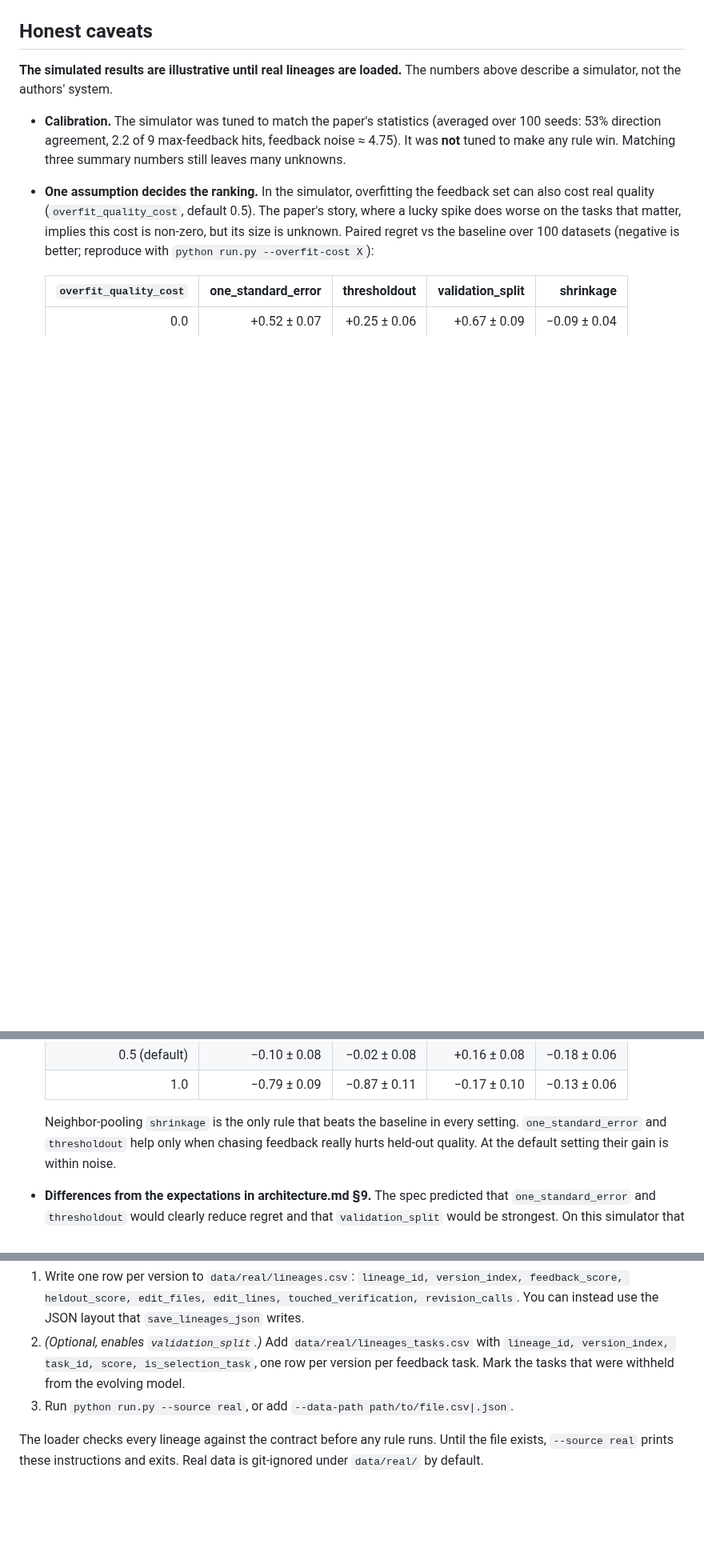
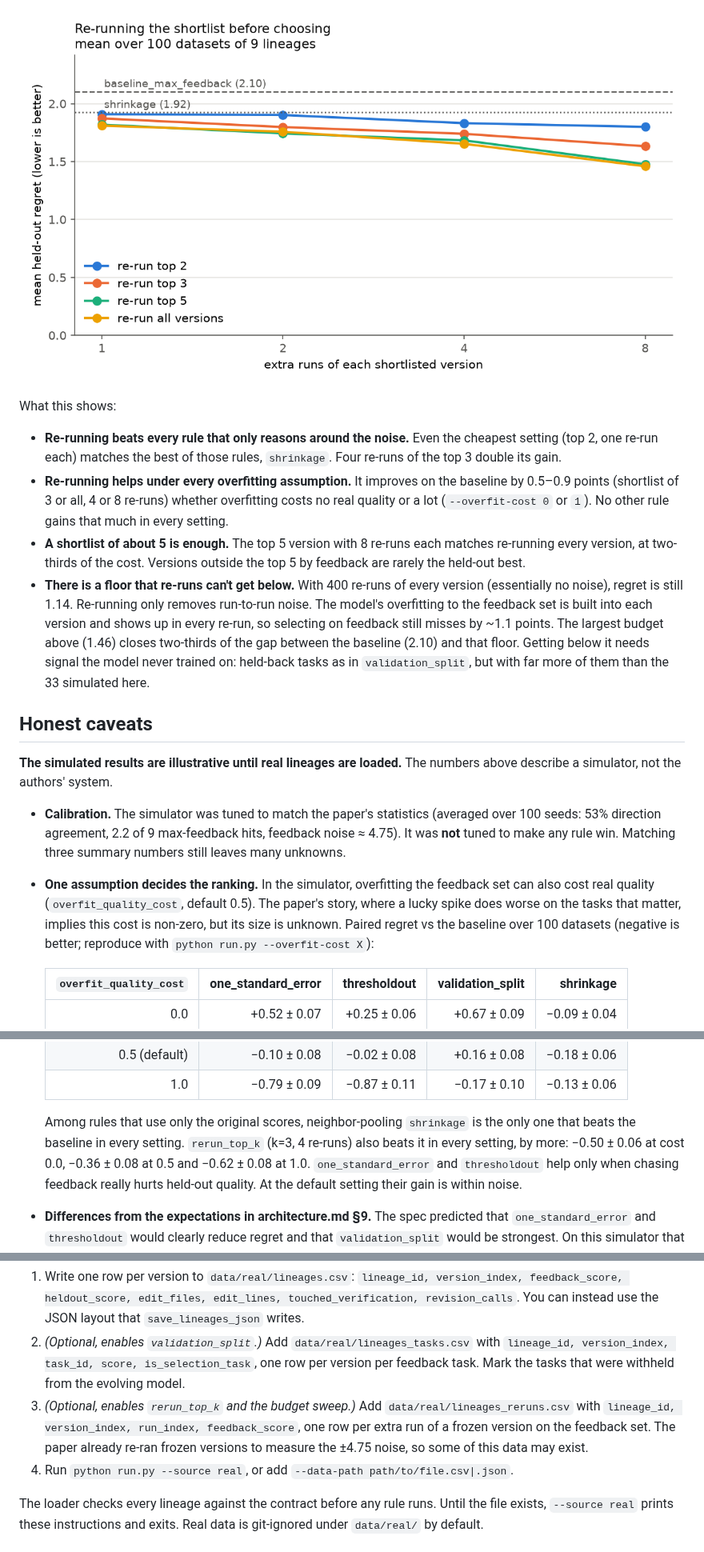
Before and after one commit to yarrbakr/Holdfast, a Markdown page: README.md, 3 parts joined by grey strips. Shown at 80% size. Rendered like a GitHub page; pictures changed too: figures/rerun_budget.png (added); blank space fills up the shorter version.

```diff
--- a/README.md
+++ b/README.md
@@ -133,3 +161,25 @@ is printed as well.
+![rerun budget](figures/rerun_budget.png)
+
+What this shows:
+
+* **Re-running beats every rule that only reasons around the noise.** Even the
+  cheapest setting (top 2, one re-run each) matches the best of those rules,
+  `shrinkage`. Four re-runs of the top 3 double its gain.
+* **Re-running helps under every overfitting assumption.** It improves on the
+  baseline by 0.5–0.9 points (shortlist of 3 or all, 4 or 8 re-runs) whether
+  overfitting costs no real quality or a lot (`--overfit-cost 0` or `1`). No
+  other rule gains that much in every setting.
+* **A shortlist of about 5 is enough.** The top 5 version with 8 re-runs each
+  matches re-running every version, at two-thirds of the cost. Versions
+  outside the top 5 by feedback are rarely the held-out best.
+* **There is a floor that re-runs can't get below.** With 400 re-runs of every
+  version (essentially no noise), regret is still 1.14. Re-running only removes
+  run-to-run noise. The model's overfitting to the feedback set is built into
+  each version and shows up in every re-run, so selecting on feedback still
+  misses by ~1.1 points. The largest budget above (1.46) closes two-thirds of
+  the gap between the baseline (2.10) and that floor. Getting below it needs
+  signal the model never trained on: held-back tasks as in `validation_split`,
+  but with far more of them than the 33 simulated here.
 
 ## Honest caveats
 
@@ -153,8 +203,10 @@ numbers above describe a simulator, not the authors' system.
   | 0.5 (default) | −0.10 ± 0.08 | −0.02 ± 0.08 | +0.16 ± 0.08 | −0.18 ± 0.06 |
   | 1.0 | −0.79 ± 0.09 | −0.87 ± 0.11 | −0.17 ± 0.10 | −0.13 ± 0.06 |
 
-  Neighbor-pooling `shrinkage` is the only rule that beats the baseline in every
-  setting. `one_standard_error` and `thresholdout` help only when chasing
+  Among rules that use only the original scores, neighbor-pooling `shrinkage`
+  is the only one that beats the baseline in every setting. `rerun_top_k`
+  (k=3, 4 re-runs) also beats it in every setting, by more: −0.50 ± 0.06 at
+  cost 0.0, −0.36 ± 0.08 at 0.5 and −0.62 ± 0.08 at 1.0. `one_standard_error` and `thresholdout` help only when chasing
   feedback really hurts held-out quality. At the default setting their gain is
   within noise.
 * **Differences from the expectations in architecture.md §9.** The spec
@@ -179,7 +231,12 @@ Only [`data/loader.py`](data/loader.py) is involved. Its docstring has the full
    `lineage_id, version_index, task_id, score, is_selection_task`, one row per
    version per feedback task. Mark the tasks that were withheld from the
    evolving model.
-3. Run `python run.py --source real`, or add `--data-path path/to/file.csv|.json`.
+3. *(Optional, enables `rerun_top_k` and the budget sweep.)* Add
+   `data/real/lineages_reruns.csv` with
+   `lineage_id, version_index, run_index, feedback_score`, one row per extra
+   run of a frozen version on the feedback set. The paper already re-ran frozen
+   versions to measure the ±4.75 noise, so some of this data may exist.
+4. Run `python run.py --source real`, or add `--data-path path/to/file.csv|.json`.
 
 The loader checks every lineage against the contract before any rule runs.
 Until the file exists, `--source real` prints these instructions and exits.
```
Also changed, not shown: other parts of README.md (+39 -11 lines), figures/regret.png, 10 other files.
